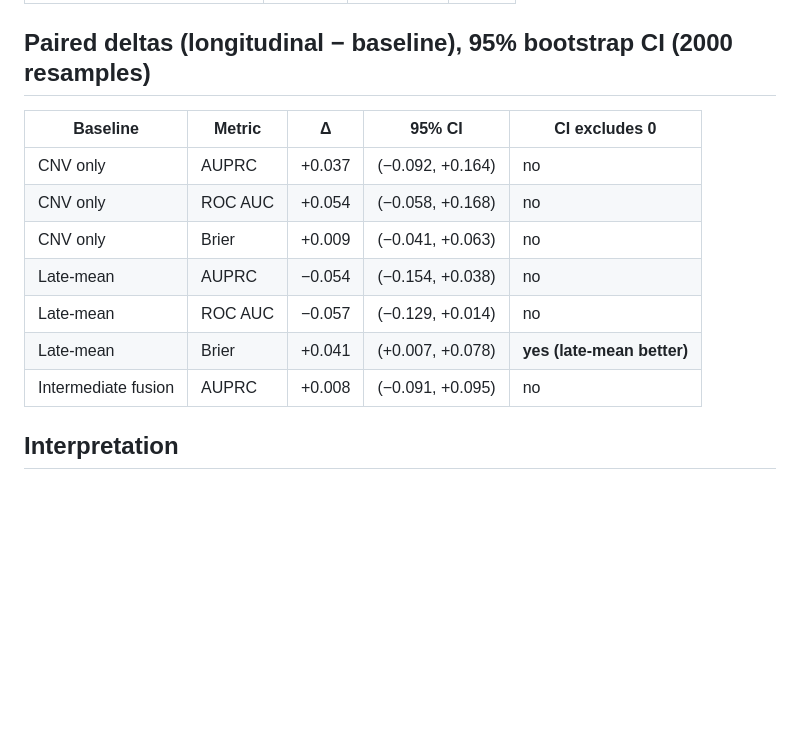
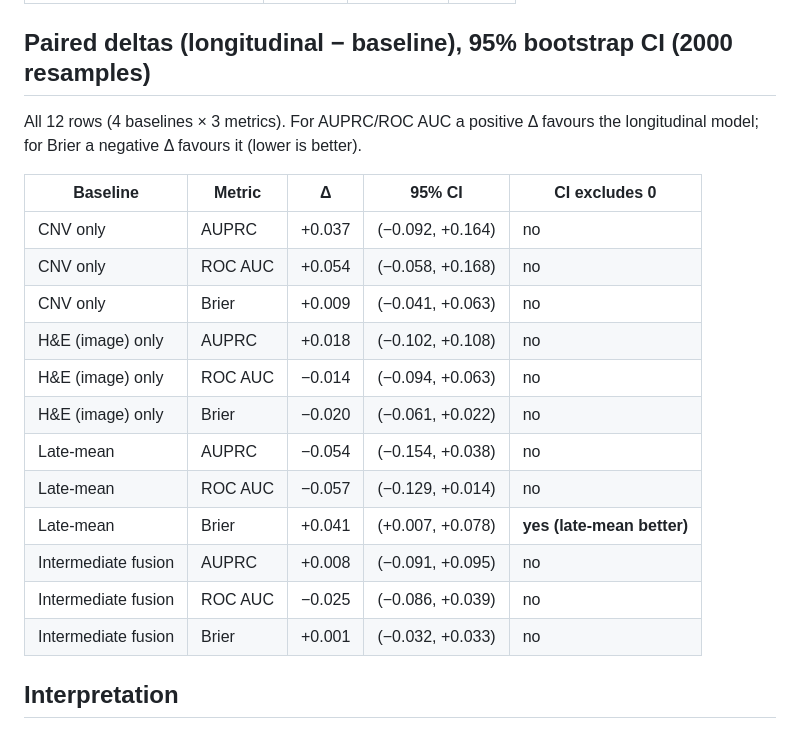
Before and after one commit to rzuberi/multimodal-barretts-progression, a Markdown page: reports/longitudinal/longitudinal_results.md, the part around the change. GitHub-like rendering; blank space fills up the shorter version.

Commit message:
Complete paired-deltas table in longitudinal results note
The note's paired-deltas table showed only 7 of the 12 rows in
longitudinal_paired_deltas.csv (image_only entirely absent; intermediate_fusion
roc_auc/brier absent) without labelling itself a subset. Now lists all 12 rows
(4 baselines x 3 metrics) with a sign-convention line. All added rows have CIs
including zero, so the conclusion is unchanged; the table now matches the CSV.

```diff
--- a/reports/longitudinal/longitudinal_results.md
+++ b/reports/longitudinal/longitudinal_results.md
@@ -29,15 +29,23 @@ final epochs 4–14 — early stopping kept the from-scratch temporal model shal
 
 ## Paired deltas (longitudinal − baseline), 95% bootstrap CI (2000 resamples)
 
+All 12 rows (4 baselines × 3 metrics). For AUPRC/ROC AUC a positive Δ favours
+the longitudinal model; for Brier a negative Δ favours it (lower is better).
+
 | Baseline | Metric | Δ | 95% CI | CI excludes 0 |
 |---|---|---|---|---|
 | CNV only | AUPRC | +0.037 | (−0.092, +0.164) | no |
 | CNV only | ROC AUC | +0.054 | (−0.058, +0.168) | no |
 | CNV only | Brier | +0.009 | (−0.041, +0.063) | no |
+| H&E (image) only | AUPRC | +0.018 | (−0.102, +0.108) | no |
+| H&E (image) only | ROC AUC | −0.014 | (−0.094, +0.063) | no |
+| H&E (image) only | Brier | −0.020 | (−0.061, +0.022) | no |
 | Late-mean | AUPRC | −0.054 | (−0.154, +0.038) | no |
 | Late-mean | ROC AUC | −0.057 | (−0.129, +0.014) | no |
 | Late-mean | Brier | +0.041 | (+0.007, +0.078) | **yes (late-mean better)** |
 | Intermediate fusion | AUPRC | +0.008 | (−0.091, +0.095) | no |
+| Intermediate fusion | ROC AUC | −0.025 | (−0.086, +0.039) | no |
+| Intermediate fusion | Brier | +0.001 | (−0.032, +0.033) | no |
 
 ## Interpretation
 
```
